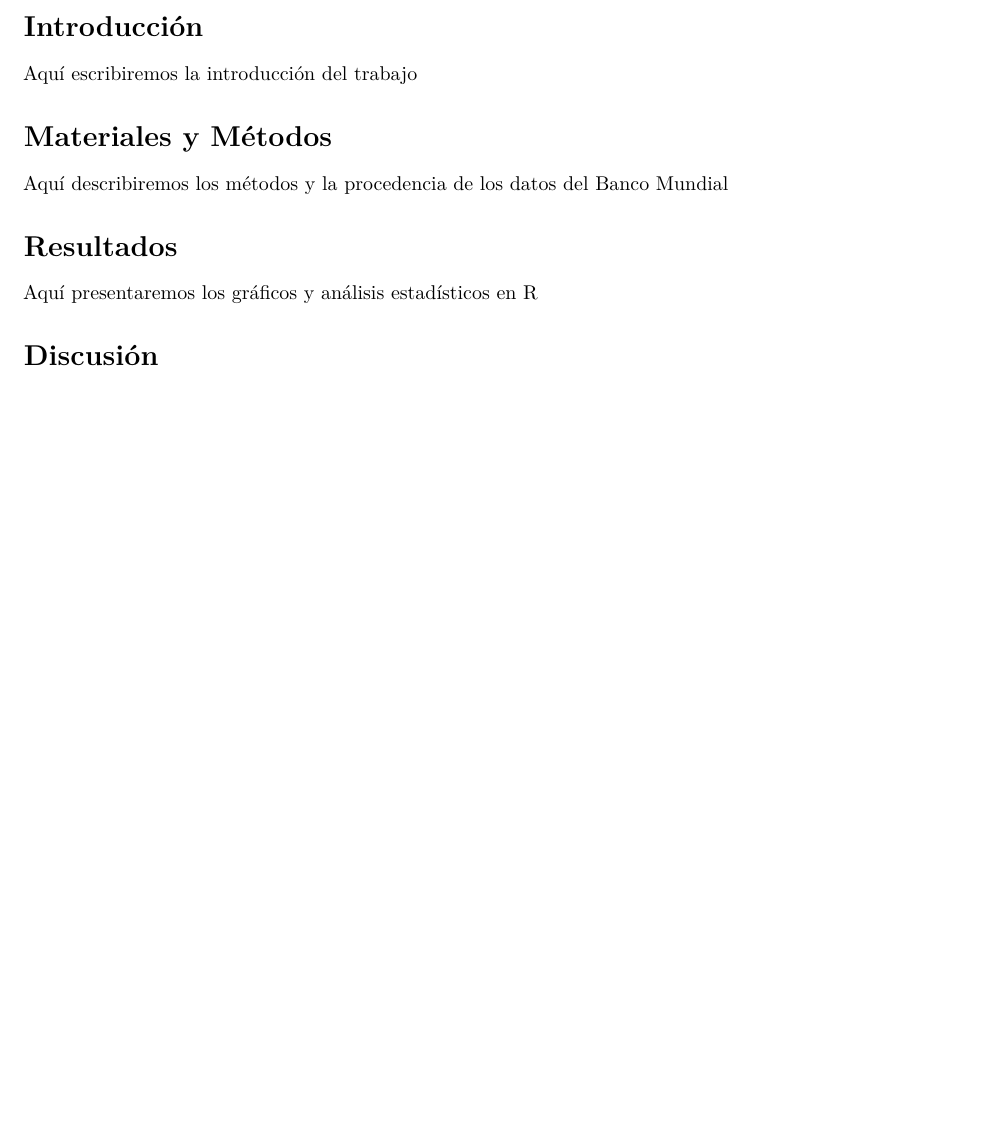
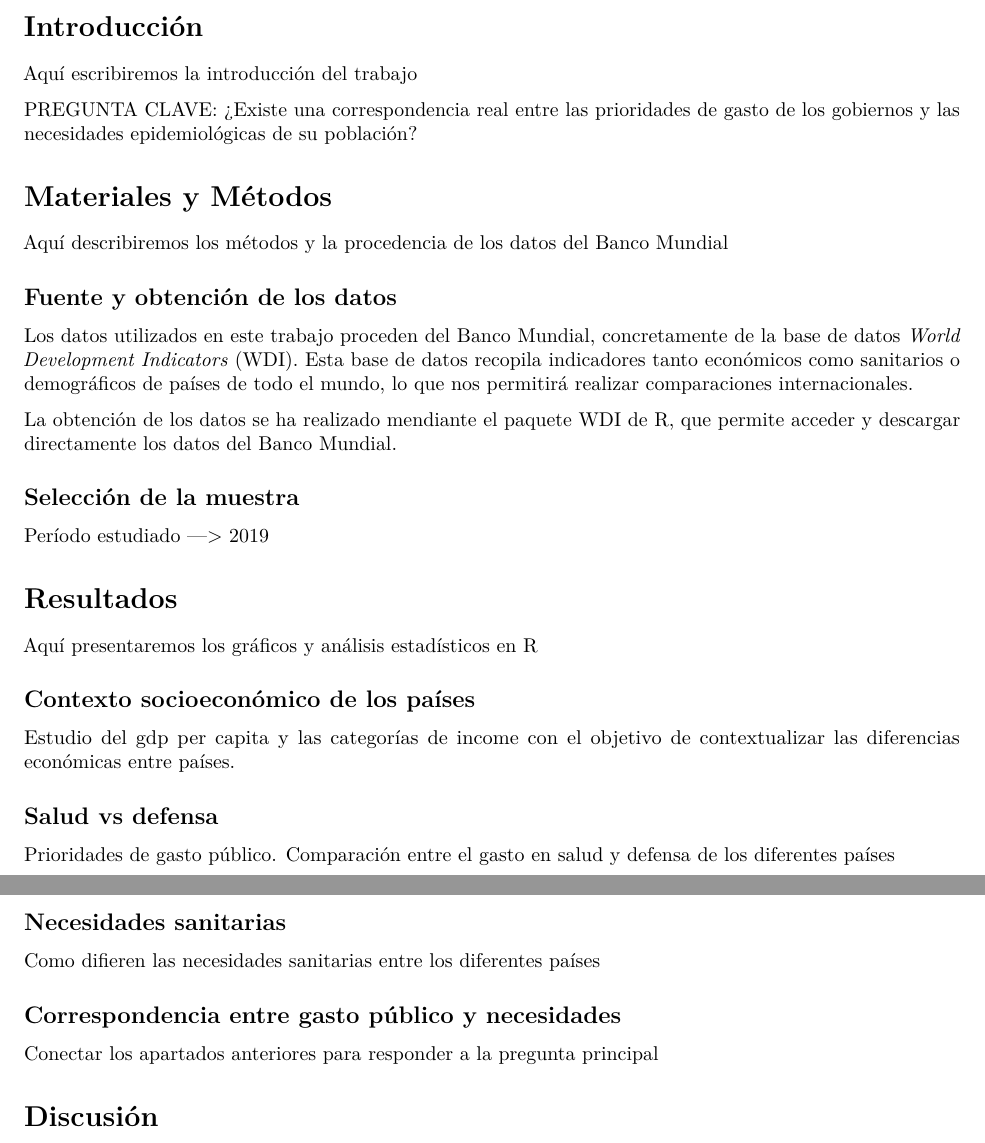
Before and after one commit to caarlaaortega/ProyectoAED, an R Markdown document (Proyecto AED/Proyecto AED.Rmd): part of the page before the commit and two parts of pages 1 and 2 of 2 after it, the two joined at a grey line, cut so that both start at the same text, the shorter picture padded with empty space. Rendered offline with R 4.5, knitr and Pandoc, then LaTeX, with nearby package versions; drawn as R Markdown's standard PDF in place of the format the file asks for.

Commit message:
Estructura Proyecto 1

````diff
--- a/Proyecto AED/Proyecto AED.Rmd
+++ b/Proyecto AED/Proyecto AED.Rmd
@@ -47,9 +47,22 @@ output:
 
 Aquí escribiremos la introducción del trabajo
 
+PREGUNTA CLAVE: ¿Existe una correspondencia real entre las prioridades de gasto de los gobiernos y las necesidades epidemiológicas de su población?
+
 # Materiales y Métodos
 
 Aquí describiremos los métodos y la procedencia de los datos del Banco Mundial
+
+## Fuente y obtención de los datos
+
+Los datos utilizados en este trabajo proceden del Banco Mundial, concretamente de la base de datos *World Development Indicators* (WDI). Esta base de datos recopila indicadores tanto económicos como sanitarios o demográficos de países de todo el mundo, lo que nos permitirá realizar comparaciones internacionales.
+
+La obtención de los datos se ha realizado mendiante el paquete WDI de R, que permite acceder y descargar directamente los datos del Banco Mundial.
+
+## Selección de la muestra
+
+Período estudiado ---> 2019
+
 
 # Resultados
 
@@ -58,6 +71,17 @@ Aquí presentaremos los gráficos y análisis estadísticos en R
 ```{r, echo=FALSE, fig.cap="Ejemplo de gráfico limpio"}
 # Tu código de R aquí
 ```
+## Contexto socioeconómico de los países
+Estudio del gdp per capita y las categorías de income con el objetivo de contextualizar las diferencias económicas entre países.
+
+## Salud vs defensa
+Prioridades de gasto público. Comparación entre el gasto en salud y defensa de los diferentes países
+
+## Necesidades sanitarias
+Como difieren las necesidades sanitarias entre los diferentes países
+
+## Correspondencia entre gasto público y necesidades
+Conectar los apartados anteriores para responder a la pregunta principal
 
 # Discusión
 
````
